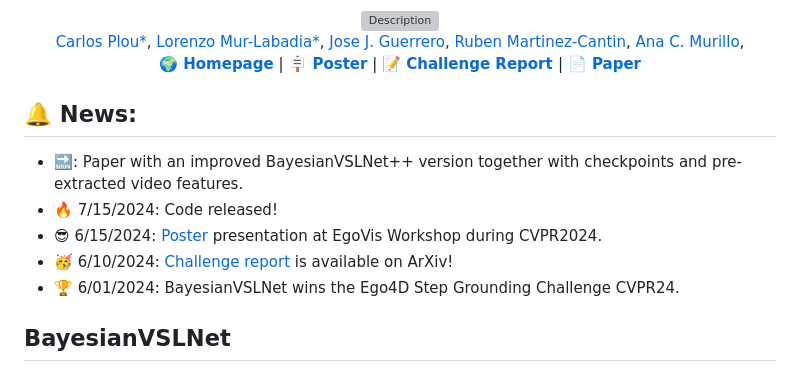
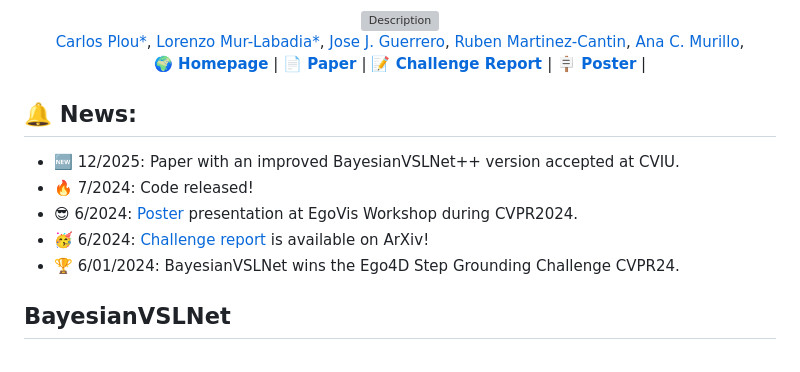
Before and after one commit to cplou99/BayesianVSLNet, a Markdown page: README.md, the part around one of its changes. Drawn GitHub-style; grey boxes are pictures that could not be loaded.

Commit message:
Update README with new paper and event details

```diff
--- a/README.md
+++ b/README.md
@@ -16,16 +16,16 @@
 
 
 <div align="center">
-   <a href="https://cplou99.github.io/BayesianVSLNet"><strong>🌍 Homepage</strong></a> | <a href="docs/img/poster.png"><strong> 🪧 Poster</strong></a> |  <a href="https://arxiv.org/abs/2406.09575"><strong>📝 Challenge Report </strong></a> | <a href="https://www.sciencedirect.com/science/article/pii/S1077314225003455"><strong>📄 Paper </strong></a>
+   <a href="https://cplou99.github.io/BayesianVSLNet"><strong>🌍 Homepage</strong></a> | <a href="https://www.sciencedirect.com/science/article/pii/S1077314225003455"><strong>📄 Paper </strong></a> |  <a href="https://arxiv.org/abs/2406.09575"><strong>📝 Challenge Report </strong></a> | <a href="docs/img/poster.png"><strong> 🪧 Poster</strong></a> |
    </div>
 
 
 
 ## 🔔 News:
-- :soon:: Paper with an improved BayesianVSLNet++ version together with checkpoints and pre-extracted video features.
-- 🔥 7/15/2024: Code released!
-- 😎 6/15/2024: [Poster](docs/img/poster.png) presentation at EgoVis Workshop during CVPR2024.
-- 🥳 6/10/2024: [Challenge report](https://arxiv.org/abs/2406.09575) is available on ArXiv!
+- 🆕 12/2025: Paper with an improved BayesianVSLNet++ version accepted at CVIU.
+- 🔥 7/2024: Code released!
+- 😎 6/2024: [Poster](docs/img/poster.png) presentation at EgoVis Workshop during CVPR2024.
+- 🥳 6/2024: [Challenge report](https://arxiv.org/abs/2406.09575) is available on ArXiv!
 - :trophy: 6/01/2024: BayesianVSLNet wins the Ego4D Step Grounding Challenge CVPR24.
 
 
```
Also changed, not shown: other parts of README.md (+1 -1 lines).
